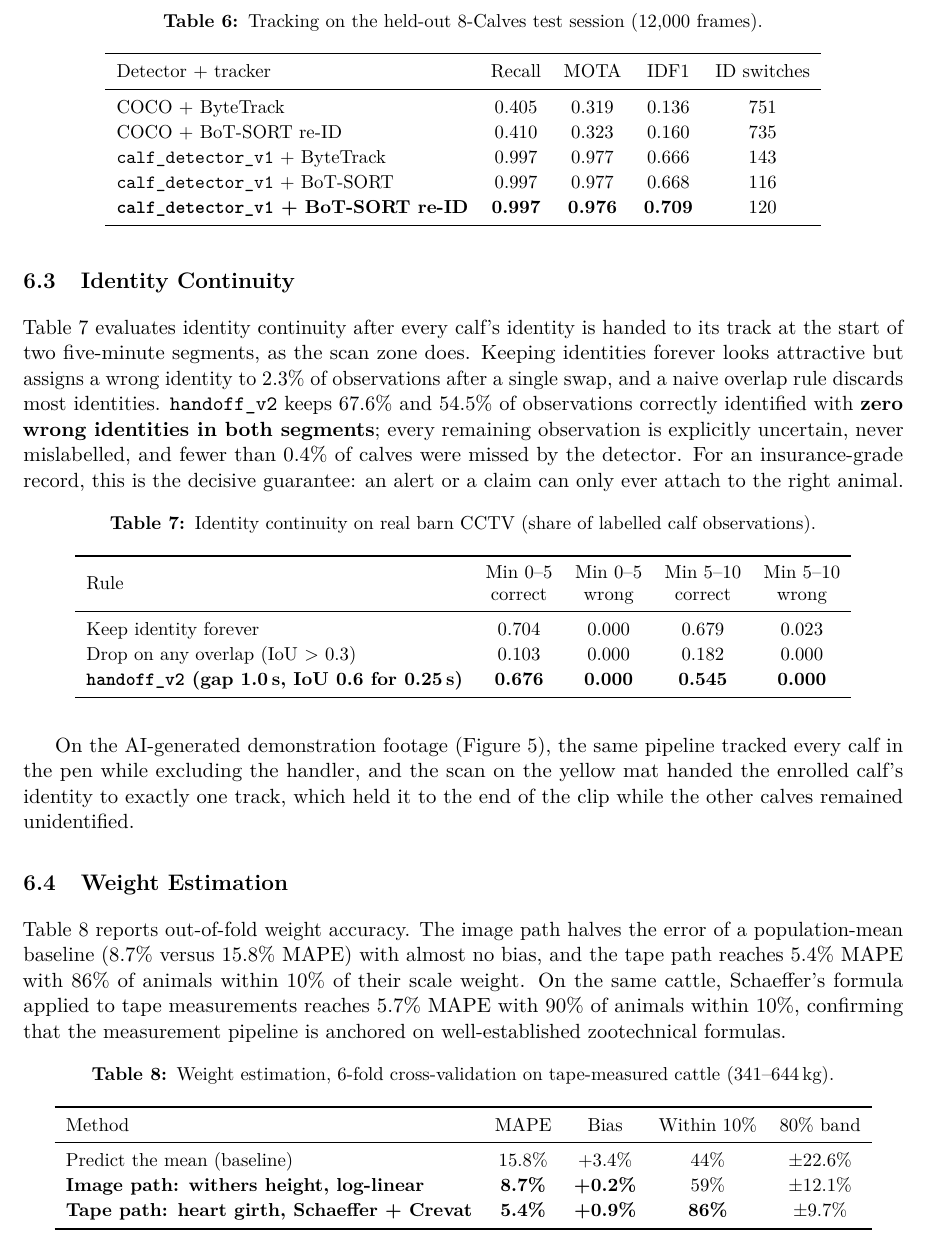
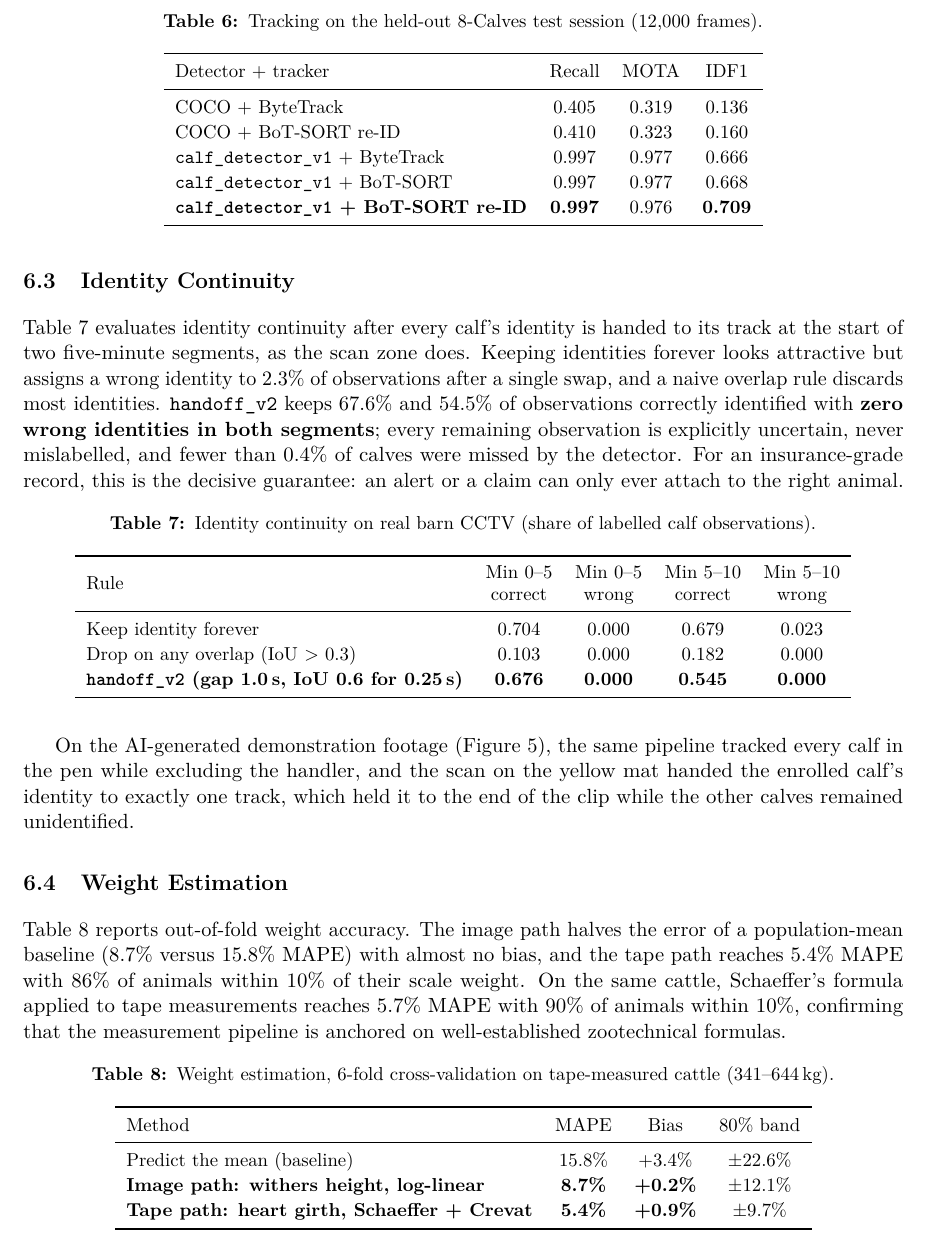
Before and after one commit to ShibainuID/Veyra, a LaTeX paper (docs/technical-document/main.tex): part of page 19 of 32, cut so that both start at the same text. Compiled offline with pdfLaTeX.

Commit message:
docs(technical): simplify result tables to the decisive metrics

```diff
--- a/docs/technical-document/main.tex
+++ b/docs/technical-document/main.tex
@@ -512,15 +512,15 @@ On ten minutes of the held-out test session, the fine-tuned detector with BoT-SO
 \caption{Tracking on the held-out 8-Calves test session (12{,}000 frames).}
 \label{tab:tracking}
 \small
-\begin{tabular}{lcccc}
+\begin{tabular}{lccc}
 \toprule
-Detector + tracker & Recall & MOTA & IDF1 & ID switches \\
+Detector + tracker & Recall & MOTA & IDF1 \\
 \midrule
-COCO + ByteTrack & 0.405 & 0.319 & 0.136 & 751 \\
-COCO + BoT-SORT re-ID & 0.410 & 0.323 & 0.160 & 735 \\
-\texttt{calf\_detector\_v1} + ByteTrack & 0.997 & 0.977 & 0.666 & 143 \\
-\texttt{calf\_detector\_v1} + BoT-SORT & 0.997 & 0.977 & 0.668 & 116 \\
-\textbf{\texttt{calf\_detector\_v1} + BoT-SORT re-ID} & \textbf{0.997} & \textbf{0.976} & \textbf{0.709} & 120 \\
+COCO + ByteTrack & 0.405 & 0.319 & 0.136 \\
+COCO + BoT-SORT re-ID & 0.410 & 0.323 & 0.160 \\
+\texttt{calf\_detector\_v1} + ByteTrack & 0.997 & 0.977 & 0.666 \\
+\texttt{calf\_detector\_v1} + BoT-SORT & 0.997 & 0.977 & 0.668 \\
+\textbf{\texttt{calf\_detector\_v1} + BoT-SORT re-ID} & \textbf{0.997} & 0.976 & \textbf{0.709} \\
 \bottomrule
 \end{tabular}
 \end{table}
@@ -557,13 +557,13 @@ Table~\ref{tab:weight} reports out-of-fold weight accuracy. The image path halve
 \caption{Weight estimation, 6-fold cross-validation on tape-measured cattle (341--644\,kg).}
 \label{tab:weight}
 \small
-\begin{tabular}{lcccc}
+\begin{tabular}{lccc}
 \toprule
-Method & MAPE & Bias & Within 10\% & 80\% band \\
+Method & MAPE & Bias & 80\% band \\
 \midrule
-Predict the mean (baseline) & 15.8\% & +3.4\% & 44\% & $\pm$22.6\% \\
-\textbf{Image path: withers height, log-linear} & \textbf{8.7\%} & \textbf{+0.2\%} & 59\% & $\pm$12.1\% \\
-\textbf{Tape path: heart girth, Schaeffer + Crevat} & \textbf{5.4\%} & \textbf{+0.9\%} & \textbf{86\%} & $\pm$9.7\% \\
+Predict the mean (baseline) & 15.8\% & +3.4\% & $\pm$22.6\% \\
+\textbf{Image path: withers height, log-linear} & \textbf{8.7\%} & \textbf{+0.2\%} & $\pm$12.1\% \\
+\textbf{Tape path: heart girth, Schaeffer + Crevat} & \textbf{5.4\%} & \textbf{+0.9\%} & $\pm$9.7\% \\
 \bottomrule
 \end{tabular}
 \end{table}
```
Also changed, not shown: docs/technical-document/main.tex (14 more changed lines), 1 other file.
